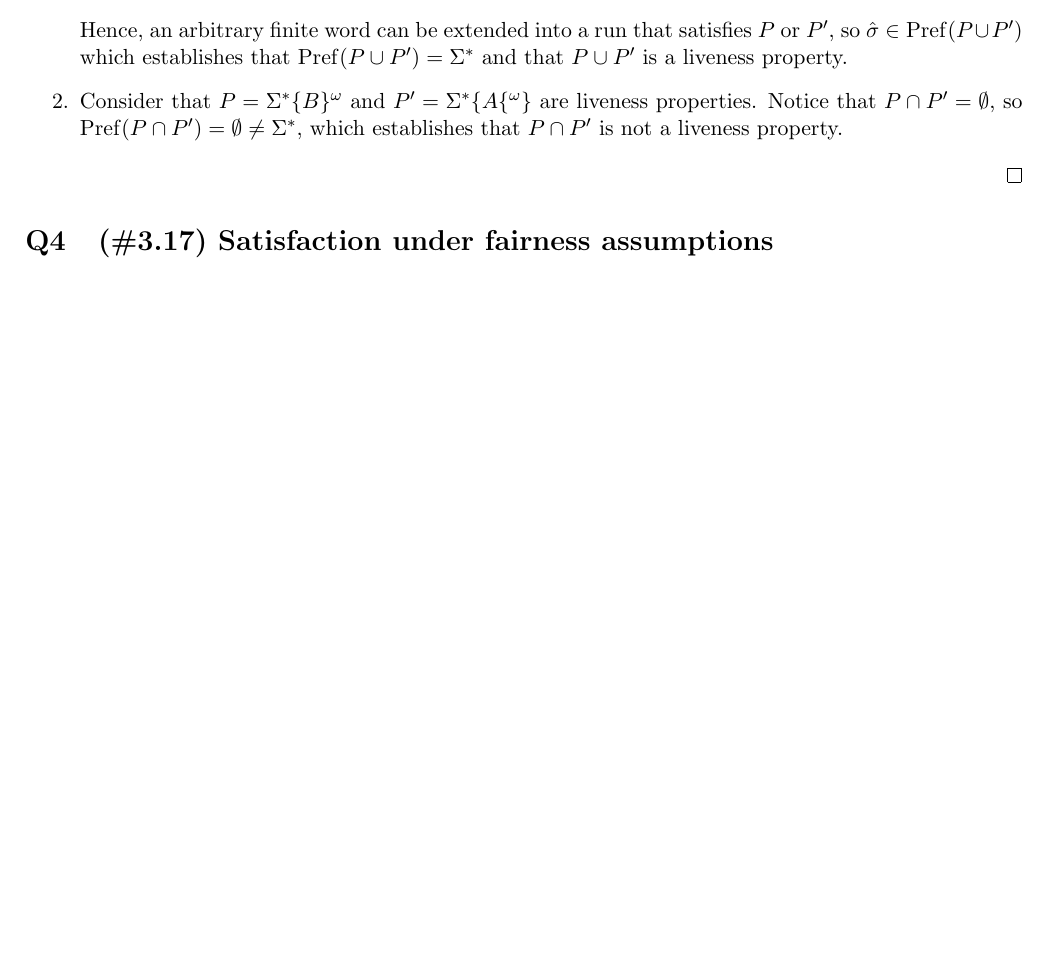
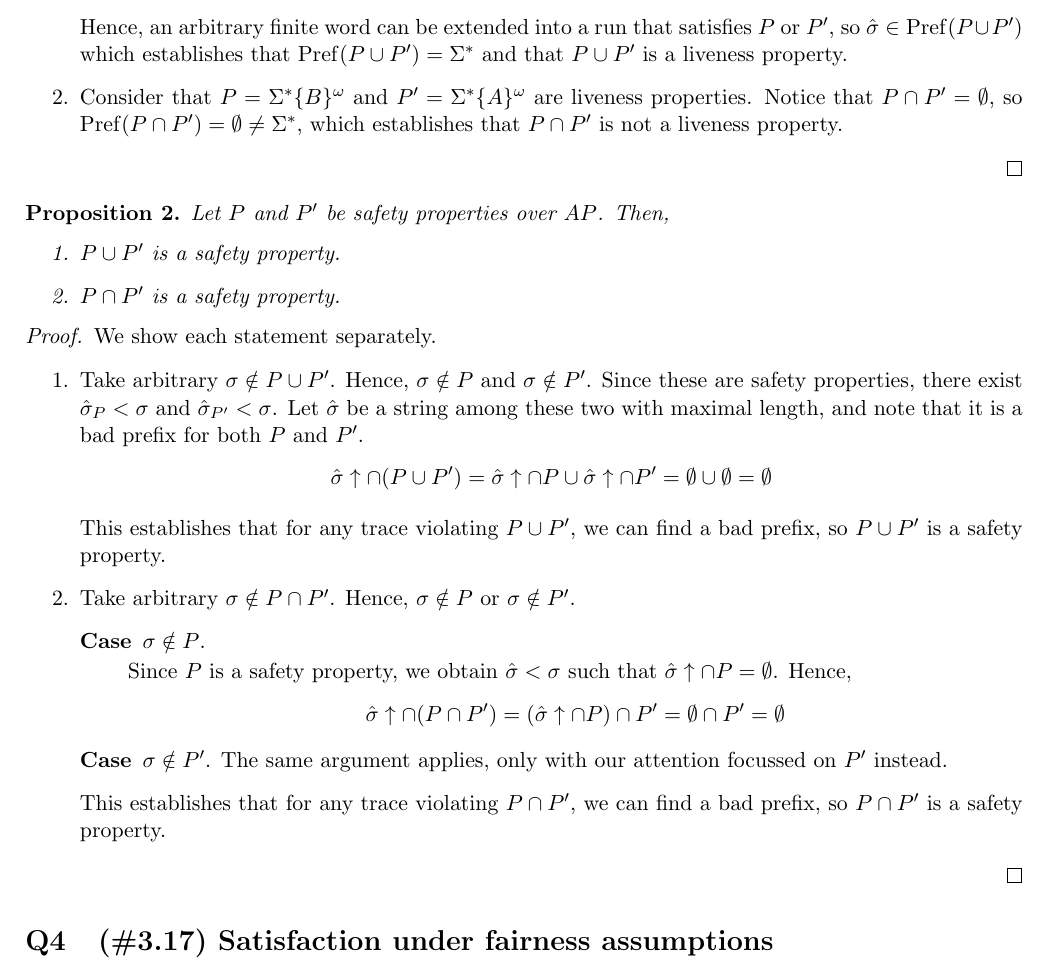
Before and after one commit to raytimbadev/school, a LaTeX problem sheet (comp-525/assignments/2/writeup.tex): part of page 3 of 6, cut so that both start at the same text, the shorter picture padded with empty space. Compiled offline with pdfLaTeX.

Commit message:
comp 525 assignment 2: add missing solution
Turns out that I forgot to show certain facts about safety properties.

```diff
--- a/comp-525/assignments/2/writeup.tex
+++ b/comp-525/assignments/2/writeup.tex
@@ -211,10 +211,69 @@ following informal linear-time properties. Let $\Sigma = 2^{AP}$.
         \item
             Consider that
             $P = \Sigma^* \{B\}^\omega$ and
-            $P^\prime = \Sigma^* \{A\{^\omega\}$ are liveness properties.
+            $P^\prime = \Sigma^* \{A\}^\omega$ are liveness properties.
             Notice that $P \intersn P^\prime = \emptyset$,
             so $\Pref(P \intersn P^\prime) = \emptyset \neq \Sigma^*$, which
             establishes that $P \intersn P^\prime$ is not a liveness property.
+    \end{enumerate}
+\end{proof}
+
+\begin{prop}
+    Let $P$ and $P^\prime$ be safety properties over $AP$. Then,
+    \begin{enumerate}
+        \item $P \union P^\prime$ is a safety property.
+        \item $P \intersn P^\prime$ is a safety property.
+    \end{enumerate}
+\end{prop}
+
+\begin{proof}
+    We show each statement separately.
+
+    \begin{enumerate}
+        \item
+            Take arbitrary $\sigma \notin P \union P^\prime$. Hence,
+            $\sigma \notin P$ and $\sigma \notin P^\prime$. Since these are
+            safety properties, there exist $\hat \sigma_P < \sigma$ and
+            $\hat \sigma_{P^\prime} < \sigma$. Let $\hat \sigma$ be a
+            string among these two with maximal length, and note that it is a
+            bad prefix for both $P$ and $P^\prime$.
+            \begin{equation*}
+                \hat \sigma \up \intersn (P \union P^\prime)
+                = \hat \sigma \up \intersn P
+                \union \hat \sigma \up \intersn P^\prime
+                = \emptyset \union \emptyset
+                = \emptyset
+            \end{equation*}
+
+            This establishes that for any trace violating $P \union P^\prime$,
+            we can find a bad prefix, so $P \union P^\prime$ is a safety
+            property.
+
+        \item
+            Take arbitrary $\sigma \notin P \intersn P^\prime$.
+            Hence, $\sigma \notin P$ or $\sigma \notin P^\prime$.
+            \begin{description}
+                \item[Case] $\sigma \notin P$.
+
+                    Since $P$ is a safety property, we obtain
+                    $\hat \sigma < \sigma$ such that
+                    $\hat \sigma \up \intersn P = \emptyset$.
+                    Hence,
+                    \begin{equation*}
+                        \hat \sigma \up \intersn (P \intersn P^\prime)
+                        = (\hat \sigma \up \intersn P) \intersn P^\prime
+                        = \emptyset \intersn P^\prime
+                        = \emptyset
+                    \end{equation*}
+
+                \item[Case] $\sigma \notin P^\prime$. The same argument
+                    applies, only with our attention focussed on $P^\prime$
+                    instead.
+            \end{description}
+
+            This establishes that for any trace violating
+            $P \intersn P^\prime$, we can find a bad prefix, so
+            $P \intersn P^\prime$ is a safety property.
     \end{enumerate}
 \end{proof}
 
```
